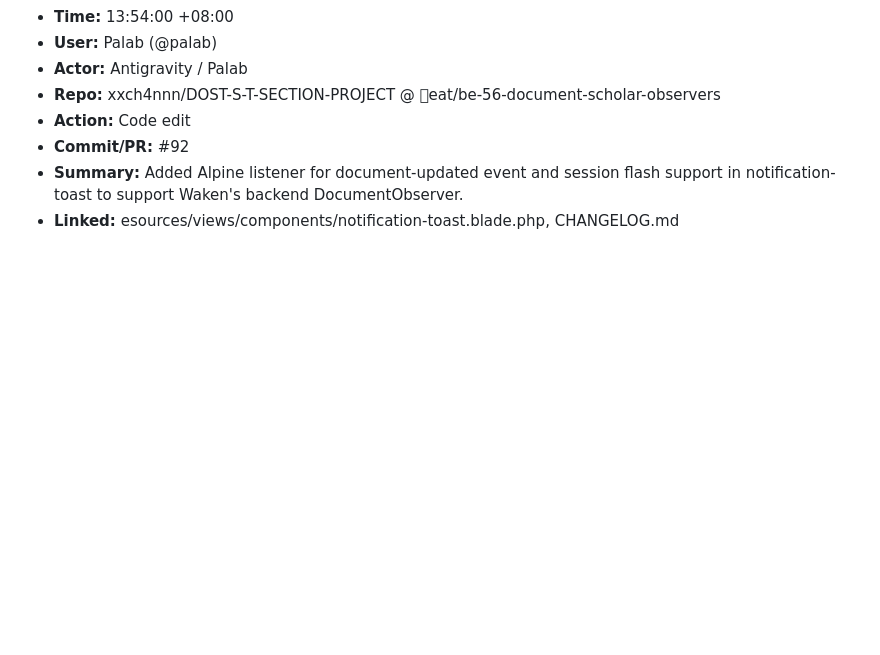
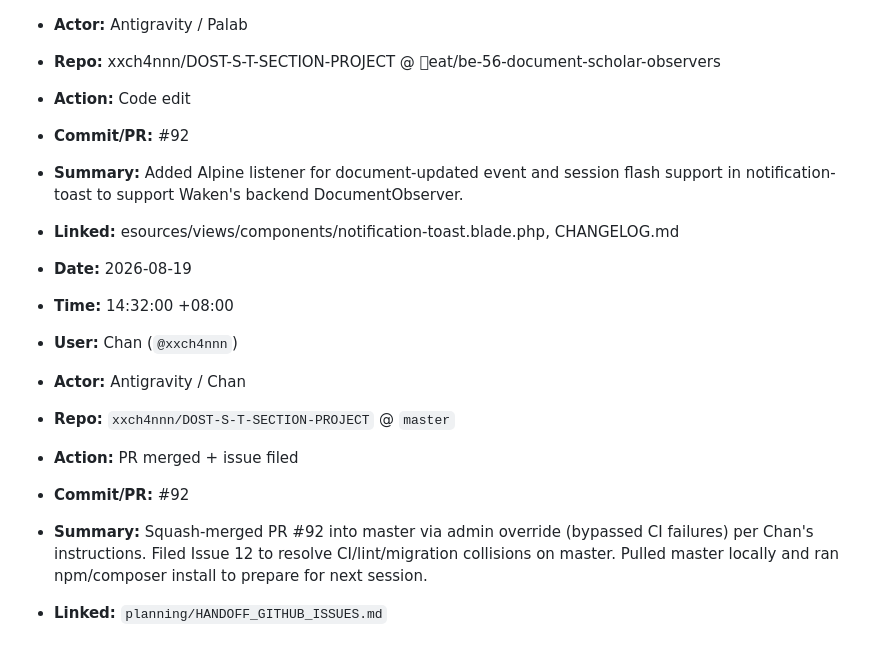
Before and after one commit to xxch4nnn/DOST-S-T-SECTION-PROJECT, a Markdown page: planning/AGENTIC_CHANGELOG.md, the part around the change. Drawn GitHub-style; blank space fills up the shorter version.

```diff
--- a/planning/AGENTIC_CHANGELOG.md
+++ b/planning/AGENTIC_CHANGELOG.md
@@ -365,5 +365,14 @@ Timezone default: **Asia/Manila (+08:00)**. Do not omit Time or User.
 - **Action:** Code edit
 - **Commit/PR:** #92
 - **Summary:** Added Alpine listener for document-updated event and session flash support in notification-toast to support Waken's backend DocumentObserver.
-- **Linked:**
-esources/views/components/notification-toast.blade.php, CHANGELOG.md
+- **Linked:** esources/views/components/notification-toast.blade.php, CHANGELOG.md
+
+- **Date:** 2026-08-19
+- **Time:** 14:32:00 +08:00
+- **User:** Chan (`@xxch4nnn`)
+- **Actor:** Antigravity / Chan
+- **Repo:** `xxch4nnn/DOST-S-T-SECTION-PROJECT` @ `master`
+- **Action:** PR merged + issue filed
+- **Commit/PR:** #92
+- **Summary:** Squash-merged PR #92 into master via admin override (bypassed CI failures) per Chan's instructions. Filed Issue 12 to resolve CI/lint/migration collisions on master. Pulled master locally and ran npm/composer install to prepare for next session.
+- **Linked:** `planning/HANDOFF_GITHUB_ISSUES.md`
```
Also changed, not shown: planning/HANDOFF_GITHUB_ISSUES.md (+22 -0 lines).
